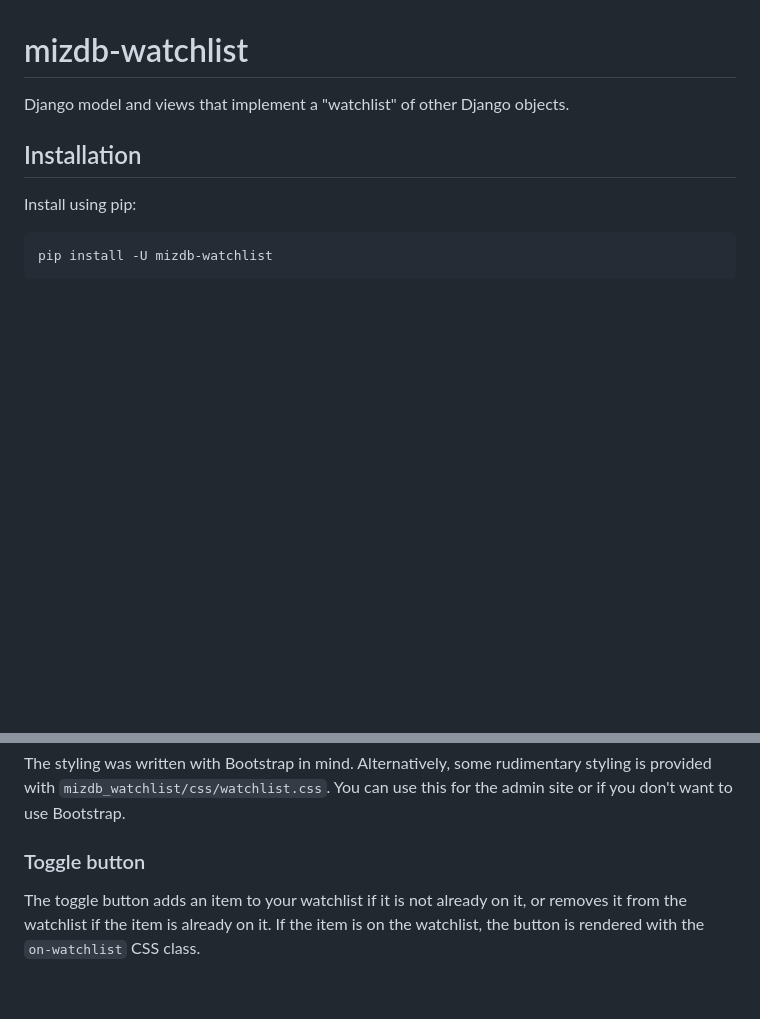
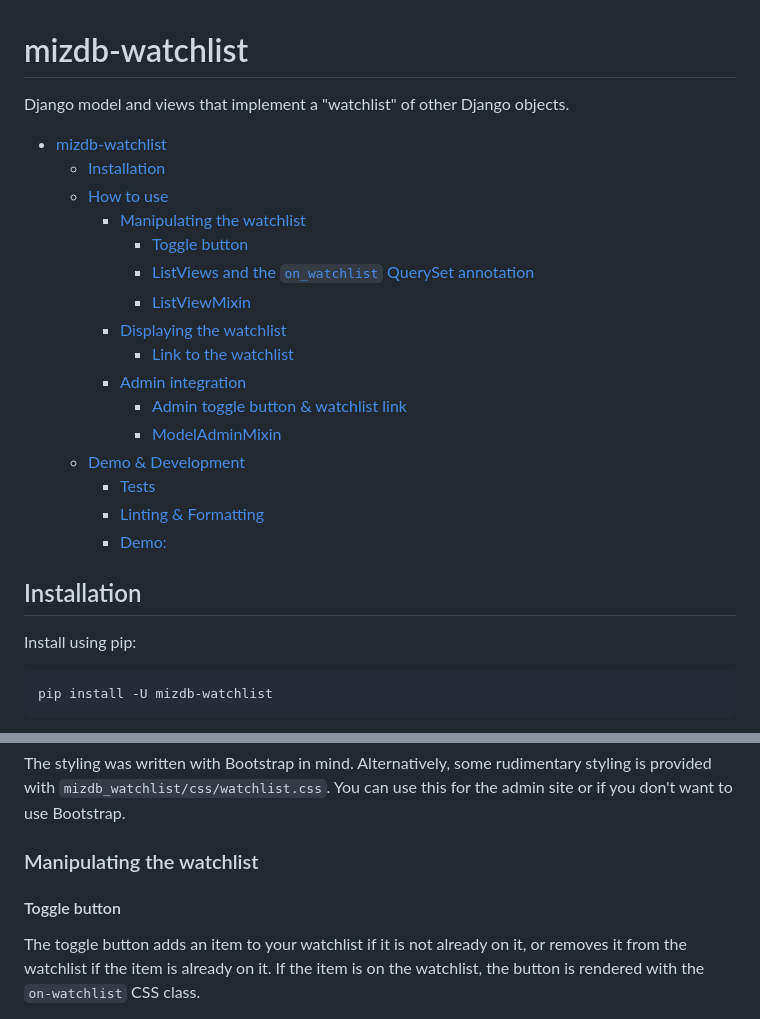
Before and after one commit to Actionb/mizdb-watchlist, a Markdown page: README.md, 2 parts joined by grey strips. GitHub-like rendering; blank space fills up the shorter version.

Commit message:
Add ToC and reorganize items

```diff
--- a/README.md
+++ b/README.md
@@ -1,6 +1,25 @@
 # mizdb-watchlist
 
 Django model and views that implement a "watchlist" of other Django objects.
+
+<!-- TOC -->
+* [mizdb-watchlist](#mizdb-watchlist)
+  * [Installation](#installation)
+  * [How to use](#how-to-use)
+    * [Manipulating the watchlist](#manipulating-the-watchlist)
+      * [Toggle button](#toggle-button)
+      * [ListViews and the `on_watchlist` QuerySet annotation](#listviews-and-the-on_watchlist-queryset-annotation)
+      * [ListViewMixin](#listviewmixin)
+    * [Displaying the watchlist](#displaying-the-watchlist)
+      * [Link to the watchlist](#link-to-the-watchlist)
+    * [Admin integration](#admin-integration)
+      * [Admin toggle button & watchlist link](#admin-toggle-button--watchlist-link)
+      * [ModelAdminMixin](#modeladminmixin)
+  * [Demo & Development](#demo--development)
+    * [Tests](#tests)
+    * [Linting & Formatting](#linting--formatting)
+    * [Demo:](#demo)
+<!-- TOC -->
 
 ## Installation
 
@@ -35,7 +54,9 @@ The styling was written with Bootstrap in mind. Alternatively, some rudimentary
 styling is provided with `mizdb_watchlist/css/watchlist.css`.
 You can use this for the admin site or if you don't want to use Bootstrap.
 
-### Toggle button
+### Manipulating the watchlist
+
+#### Toggle button
 
 The toggle button adds an item to your watchlist if it is not already on it, or
 removes it from the watchlist if the item is already on it.
```
Also changed, not shown: other parts of README.md (+5 -5 lines).
